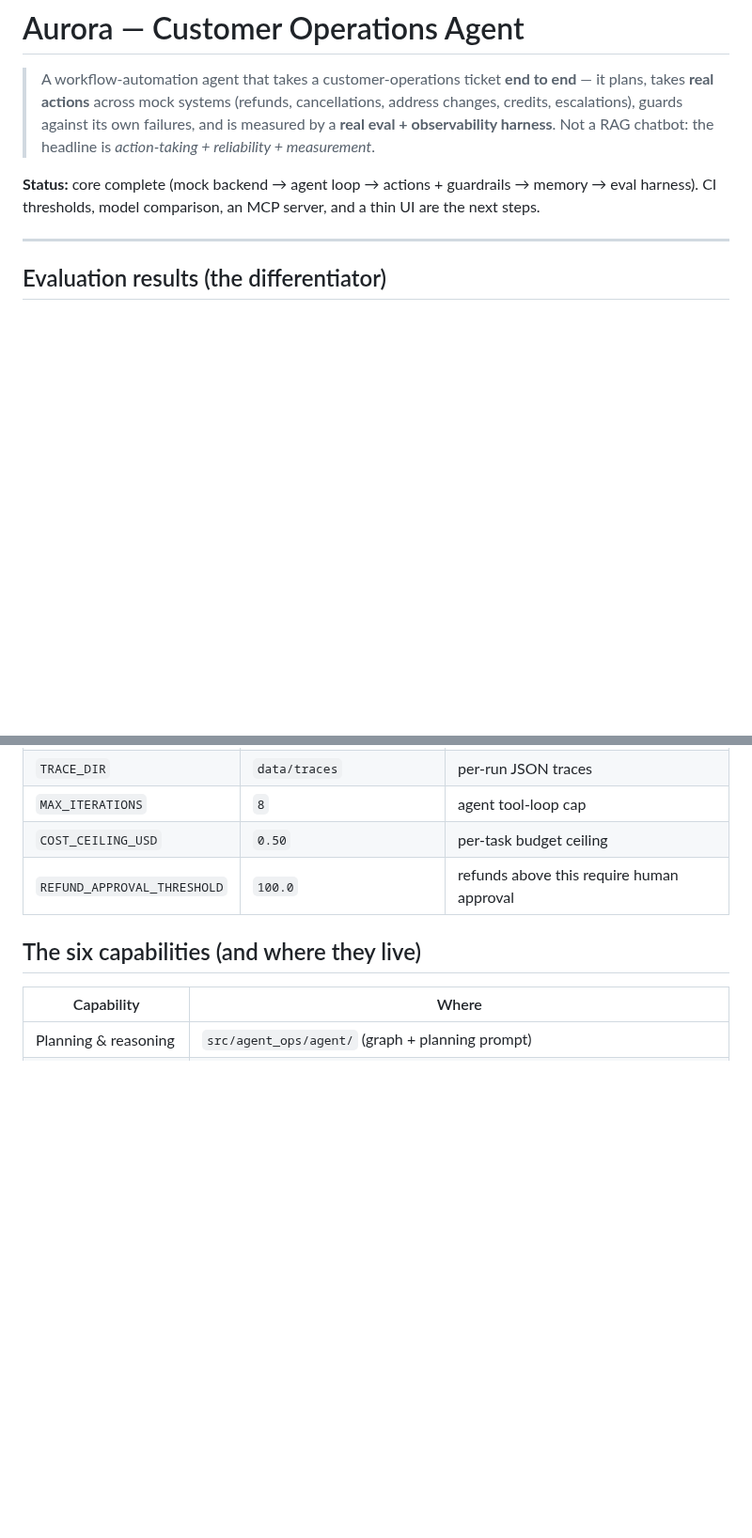
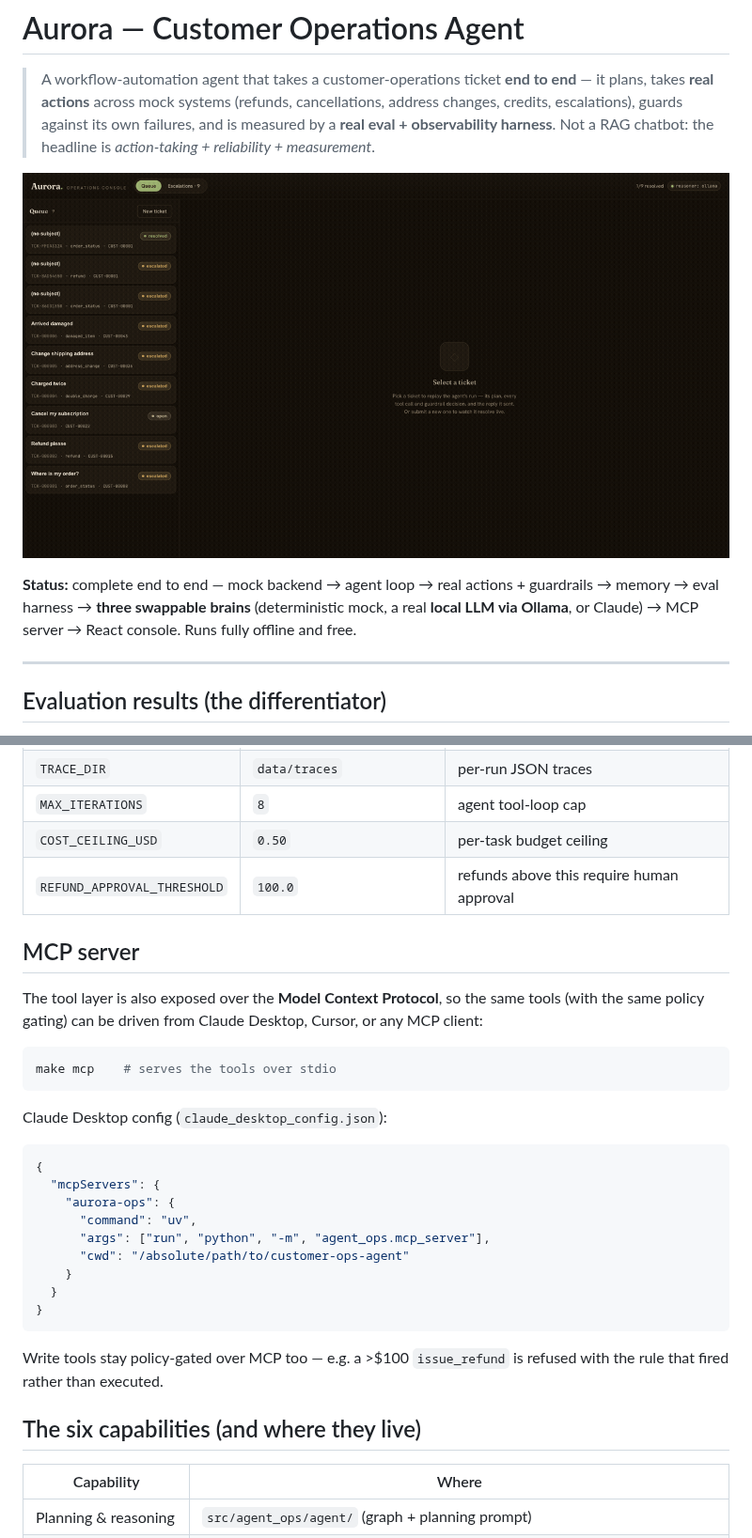
Before and after one commit to Pranav1011/customer-ops-agent, a Markdown page: README.md, 2 parts joined by grey strips. Shown at 94% size. GitHub-like rendering; pictures changed too: docs/demo.gif (added); blank space fills up the shorter version.

````diff
--- a/README.md
+++ b/README.md
@@ -6,9 +6,11 @@
 > **real eval + observability harness**. Not a RAG chatbot: the headline is
 > *action-taking + reliability + measurement*.
 
-**Status:** core complete (mock backend → agent loop → actions + guardrails → memory →
-eval harness). CI thresholds, model comparison, an MCP server, and a thin UI are the
-next steps.
+![Aurora Operations Console — queue, run-trace viewer, and escalation inbox](docs/demo.gif)
+
+**Status:** complete end to end — mock backend → agent loop → real actions + guardrails →
+memory → eval harness → **three swappable brains** (deterministic mock, a real **local LLM
+via Ollama**, or Claude) → MCP server → React console. Runs fully offline and free.
 
 ---
 
@@ -109,6 +120,32 @@ sensible defaults, so `.env` is optional. Recognized variables:
 | `COST_CEILING_USD` | `0.50` | per-task budget ceiling |
 | `REFUND_APPROVAL_THRESHOLD` | `100.0` | refunds above this require human approval |
 
+## MCP server
+
+The tool layer is also exposed over the **Model Context Protocol**, so the same tools
+(with the same policy gating) can be driven from Claude Desktop, Cursor, or any MCP client:
+
+```bash
+make mcp    # serves the tools over stdio
+```
+
+Claude Desktop config (`claude_desktop_config.json`):
+
+```json
+{
+  "mcpServers": {
+    "aurora-ops": {
+      "command": "uv",
+      "args": ["run", "python", "-m", "agent_ops.mcp_server"],
+      "cwd": "/absolute/path/to/customer-ops-agent"
+    }
+  }
+}
+```
+
+Write tools stay policy-gated over MCP too — e.g. a >$100 `issue_refund` is refused with the
+rule that fired rather than executed.
+
 ## The six capabilities (and where they live)
 
 | Capability | Where |
````
Also changed, not shown: other parts of README.md (+12 -3 lines), DECISIONS.md (+13 -0 lines), docs/model-comparison.md (added, +12 -0 lines), 6 other files.
